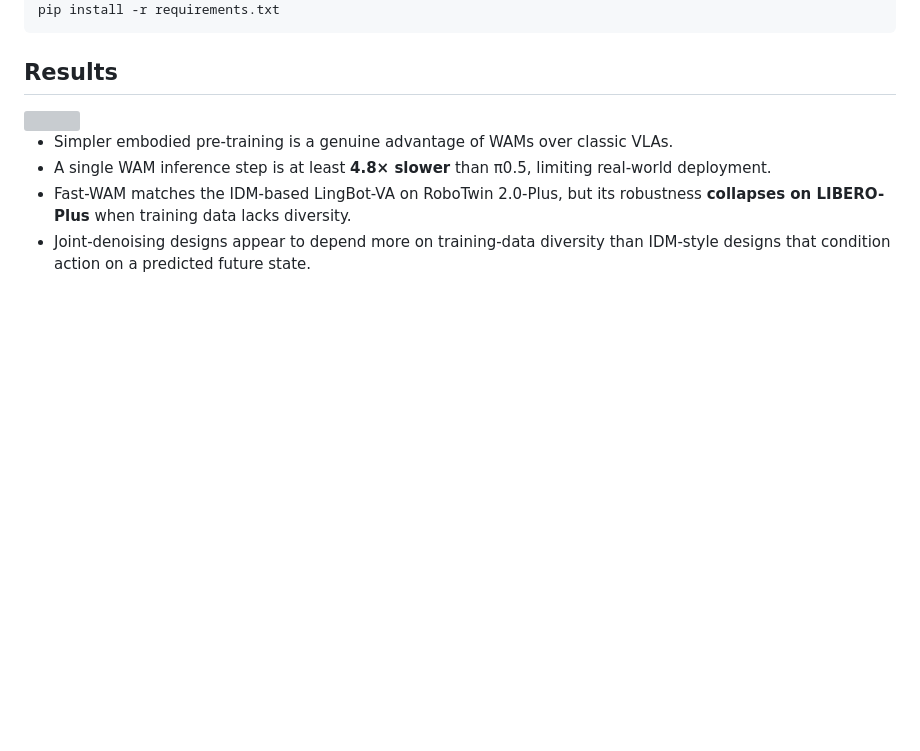
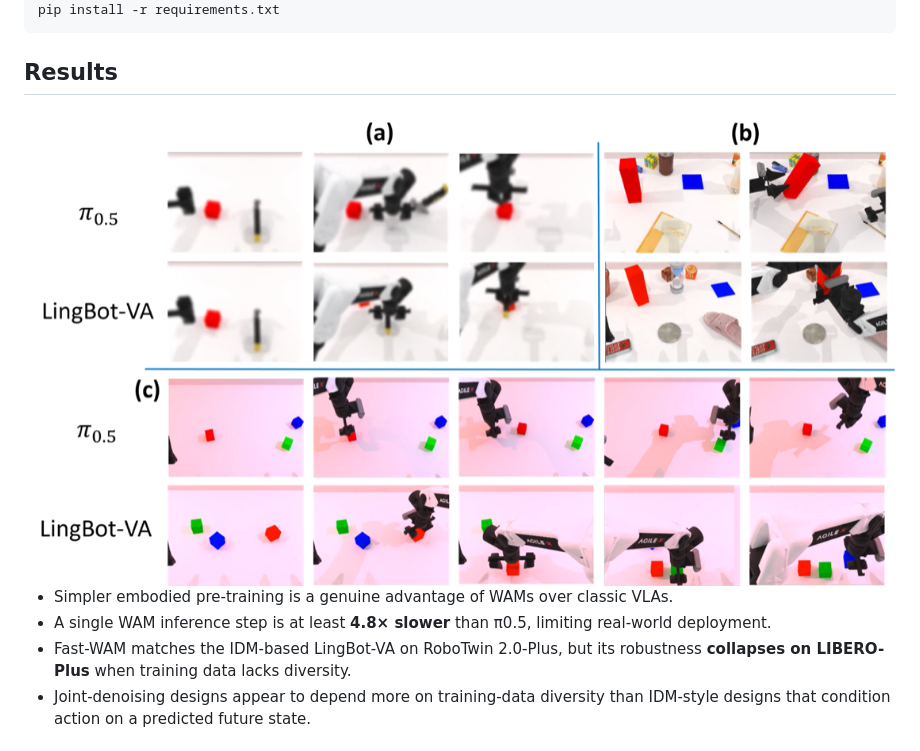
Before and after one commit to SajjadPSavoji/World-Action-Model-Robustness, a Markdown page: README.md, the part around the change. Rendered like a GitHub page; pictures changed too: docs/static/result1.png (added); blank space fills up the shorter version; grey boxes are pictures that could not be loaded.

```diff
--- a/README.md
+++ b/README.md
@@ -55,7 +55,7 @@ pip install -r requirements.txt
 
 ## Results
 
-<img src="docs/static/results.png" width="100%">
+<img src="docs/static/result1.png" width="100%">
 
 - Simpler embodied pre-training is a genuine advantage of WAMs over classic VLAs.
 - A single WAM inference step is at least **4.8× slower** than π0.5, limiting real-world deployment.
```
Also changed, not shown: docs/static/approach1.png (added), docs/static/method.png (deleted), docs/static/teaser.png, 2 other files.
